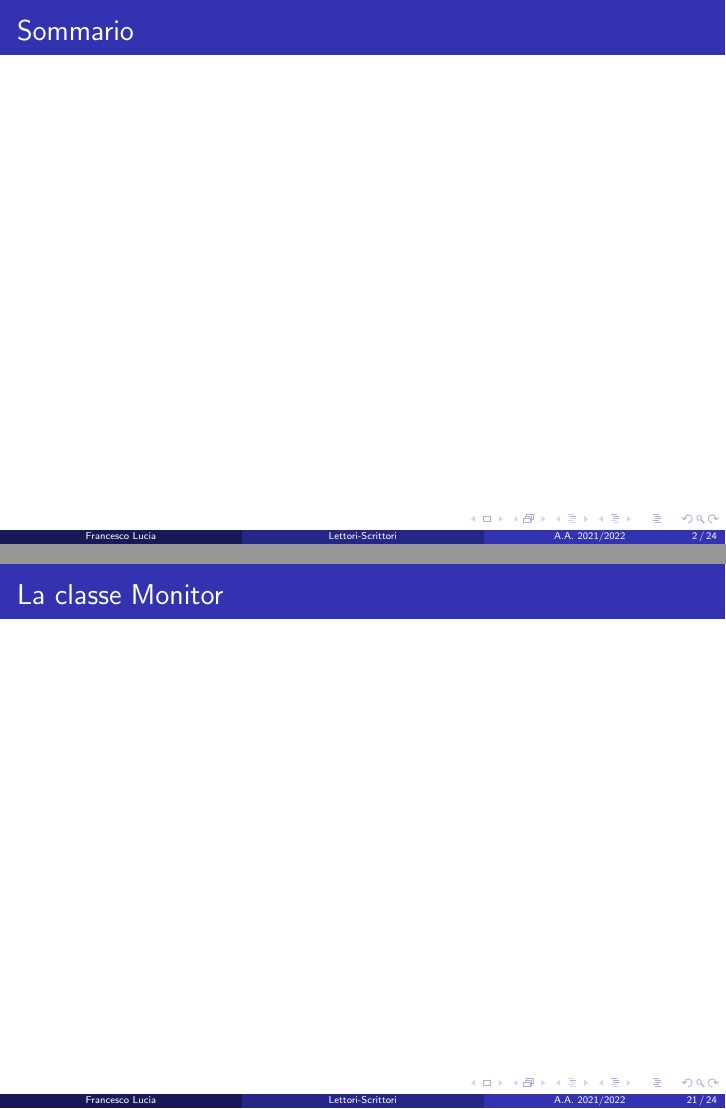
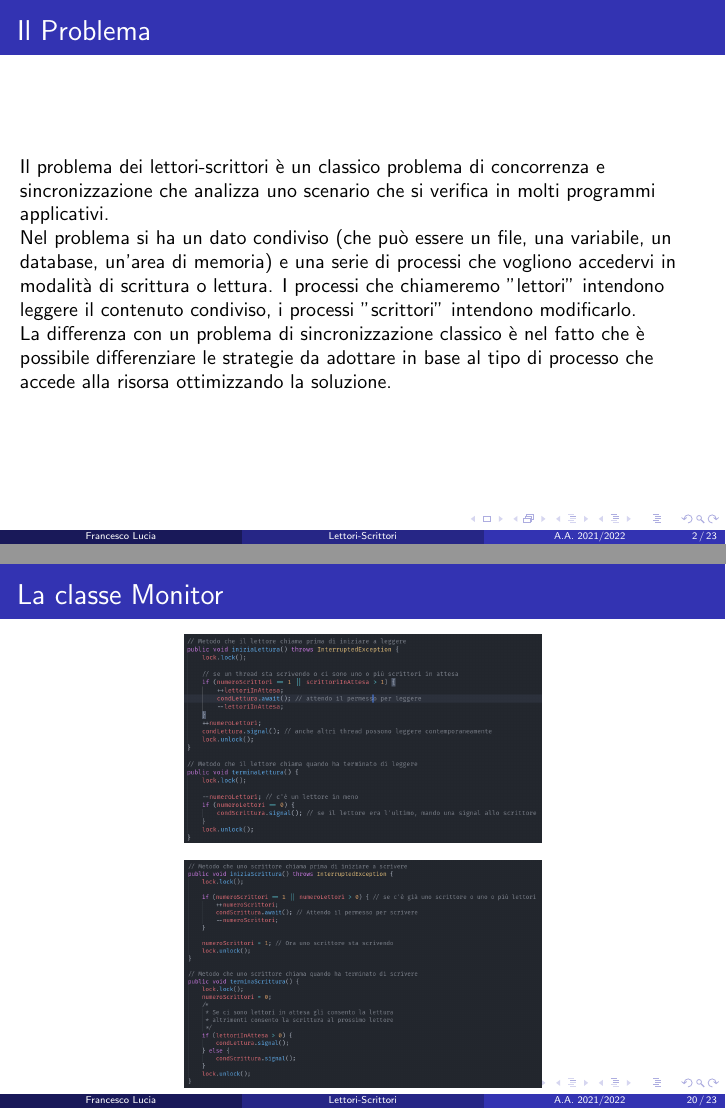
Before and after one commit to FrancescoLucia/Lettori-Scrittori, LaTeX slides (slides/slides.tex): pages 2 and 21 of 24 before the commit and pages 2 and 20 of 23 after it, joined at a grey line. Compiled offline with pdfLaTeX.

Commit message:
terminate slides

```diff
--- a/slides/slides.tex
+++ b/slides/slides.tex
@@ -71,15 +23,6 @@
 	\begin{frame}
 		\titlepage
 	\end{frame}
-
-	\begin{frame}
-		\frametitle{Sommario}
-		\tableofcontents
-	\end{frame}
-
-	%----------------------------------------------------------------------------------------
-	%	PRESENTATION SLIDES
-	%----------------------------------------------------------------------------------------
 	\begin{frame}
 		\frametitle{Il Problema}
 
@@ -329,8 +272,21 @@
 
 	La classe Monitor utilizza un \emph{ReentrantLock} per gestire le sezioni critiche per l'aggiornamento dei contatori e due variabili condition \emph{condScrittura} e \emph{condLettura}.
 \end{frame}
+
+
 \begin{frame}
 	\frametitle{La classe Monitor}
+
+			\begin{figure}
+				\centering
+				\includegraphics[width=0.52\linewidth]{img/monitor_lettore}
+			\end{figure}
+
+
+			\begin{figure}
+				\centering
+				\includegraphics[width=0.52\linewidth]{img/monitor_scrittore}
+			\end{figure}
 
 \end{frame}
 
```
Also changed, not shown: slides/img/esecuzione/programJ1.png, slides/img/esecuzione/programJ2.png, slides/img/monitor_lettore.png (added), slides/img/monitor_scrittore.png (added), slides/slides.pdf, slides/slides.tex (50 more changed lines).
